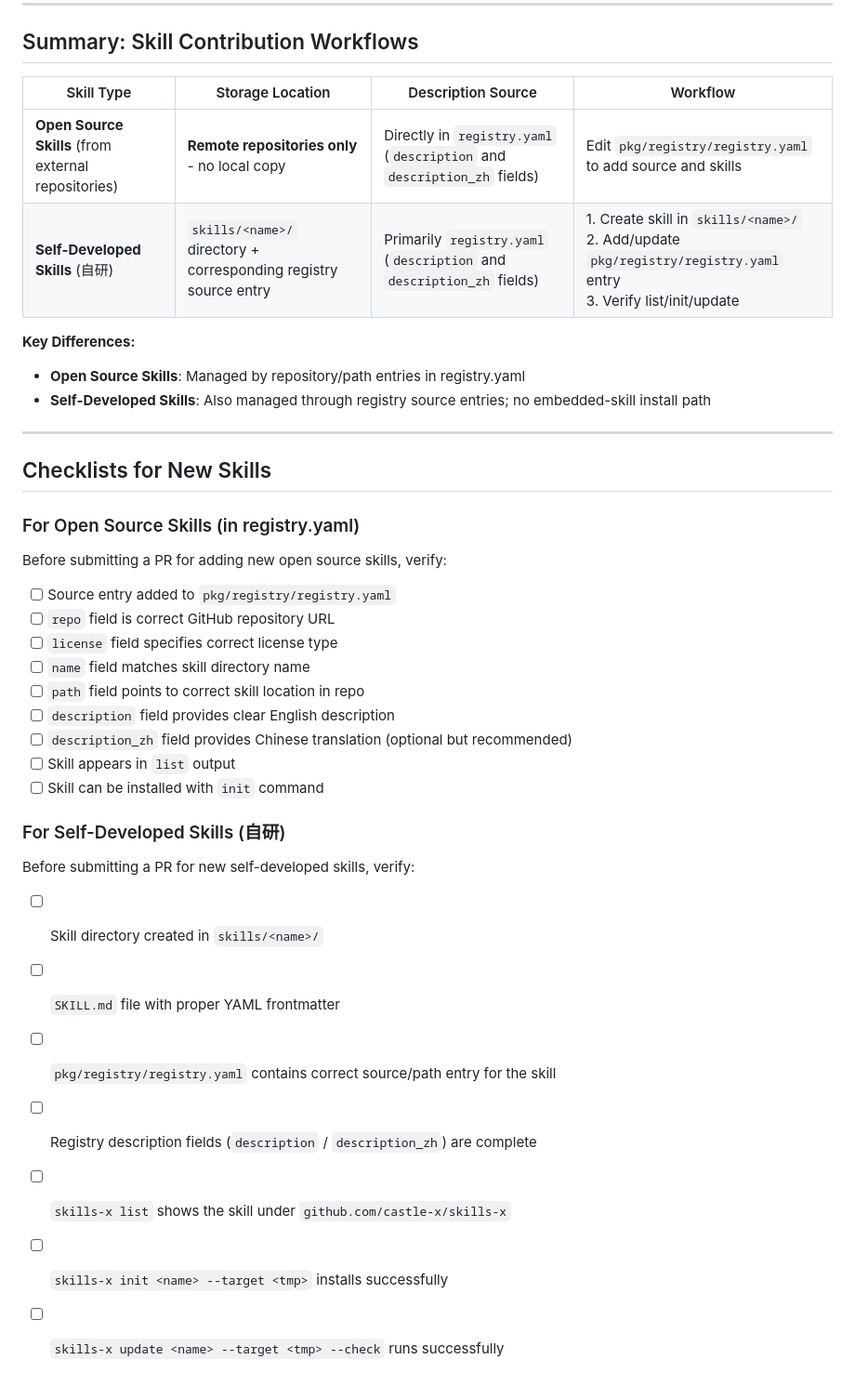
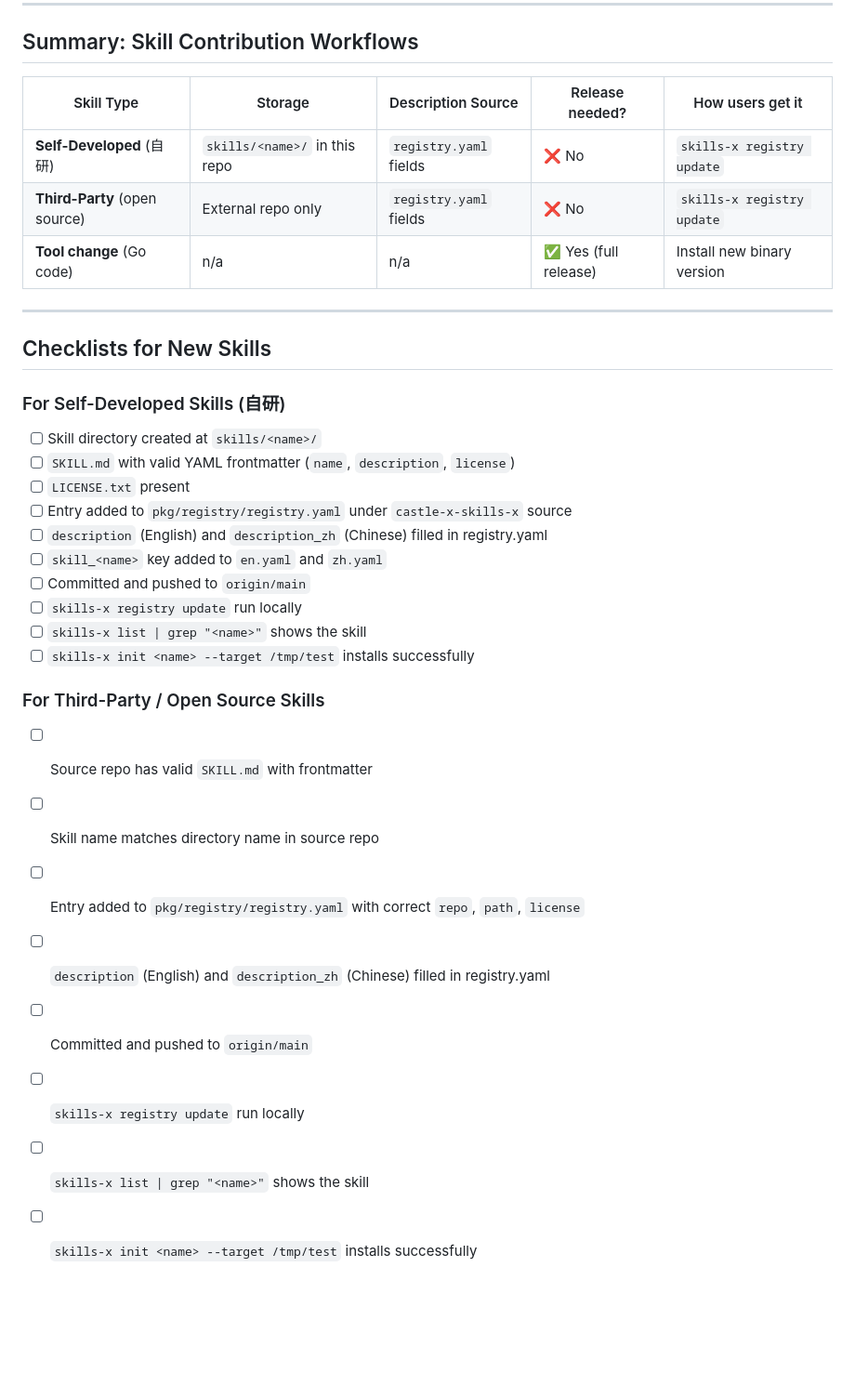
Before and after one commit to castle-x/skills-x, a Markdown page: skills/skills-x/SKILL.md, the part around one of its changes. Shown at 93% size. Drawn GitHub-style; blank space fills up the shorter version.

```diff
--- a/skills/skills-x/SKILL.md
+++ b/skills/skills-x/SKILL.md
@@ -598,41 +639,36 @@ cd npm && npm publish --access public
 
 ## Summary: Skill Contribution Workflows
 
-| Skill Type | Storage Location | Description Source | Workflow |
-|------------|------------------|--------------------|----------|
-| **Open Source Skills** (from external repositories) | **Remote repositories only** - no local copy | Directly in `registry.yaml` (`description` and `description_zh` fields) | Edit `pkg/registry/registry.yaml` to add source and skills |
-| **Self-Developed Skills** (自研) | `skills/<name>/` directory + corresponding registry source entry | Primarily `registry.yaml` (`description` and `description_zh` fields) | 1. Create skill in `skills/<name>/`<br>2. Add/update `pkg/registry/registry.yaml` entry<br>3. Verify list/init/update |
-
-**Key Differences:**
-- **Open Source Skills**: Managed by repository/path entries in registry.yaml
-- **Self-Developed Skills**: Also managed through registry source entries; no embedded-skill install path
+| Skill Type | Storage | Description Source | Release needed? | How users get it |
+|------------|---------|-------------------|-----------------|-----------------|
+| **Self-Developed** (自研) | `skills/<name>/` in this repo | `registry.yaml` fields | ❌ No | `skills-x registry update` |
+| **Third-Party** (open source) | External repo only | `registry.yaml` fields | ❌ No | `skills-x registry update` |
+| **Tool change** (Go code) | n/a | n/a | ✅ Yes (full release) | Install new binary version |
 
 ---
 
 ## Checklists for New Skills
 
-### For Open Source Skills (in registry.yaml)
-
-Before submitting a PR for adding new open source skills, verify:
-
-- [ ] Source entry added to `pkg/registry/registry.yaml`
-- [ ] `repo` field is correct GitHub repository URL
-- [ ] `license` field specifies correct license type
-- [ ] `name` field matches skill directory name
-- [ ] `path` field points to correct skill location in repo
-- [ ] `description` field provides clear English description
-- [ ] `description_zh` field provides Chinese translation (optional but recommended)
-- [ ] Skill appears in `list` output
-- [ ] Skill can be installed with `init` command
-
 ### For Self-Developed Skills (自研)
 
-Before submitting a PR for new self-developed skills, verify:
+- [ ] Skill directory created at `skills/<name>/`
+- [ ] `SKILL.md` with valid YAML frontmatter (`name`, `description`, `license`)
+- [ ] `LICENSE.txt` present
+- [ ] Entry added to `pkg/registry/registry.yaml` under `castle-x-skills-x` source
+- [ ] `description` (English) and `description_zh` (Chinese) filled in registry.yaml
+- [ ] `skill_<name>` key added to `en.yaml` and `zh.yaml`
+- [ ] Committed and pushed to `origin/main`
+- [ ] `skills-x registry update` run locally
+- [ ] `skills-x list | grep "<name>"` shows the skill
+- [ ] `skills-x init <name> --target /tmp/test` installs successfully
 
-- [ ] Skill directory created in `skills/<name>/`
-- [ ] `SKILL.md` file with proper YAML frontmatter
-- [ ] `pkg/registry/registry.yaml` contains correct source/path entry for the skill
-- [ ] Registry description fields (`description` / `description_zh`) are complete
-- [ ] `skills-x list` shows the skill under `github.com/castle-x/skills-x`
-- [ ] `skills-x init <name> --target <tmp>` installs successfully
-- [ ] `skills-x update <name> --target <tmp> --check` runs successfully
+### For Third-Party / Open Source Skills
+
+- [ ] Source repo has valid `SKILL.md` with frontmatter
+- [ ] Skill name matches directory name in source repo
+- [ ] Entry added to `pkg/registry/registry.yaml` with correct `repo`, `path`, `license`
+- [ ] `description` (English) and `description_zh` (Chinese) filled in registry.yaml
+- [ ] Committed and pushed to `origin/main`
+- [ ] `skills-x registry update` run locally
+- [ ] `skills-x list | grep "<name>"` shows the skill
+- [ ] `skills-x init <name> --target /tmp/test` installs successfully
```
Also changed, not shown: other parts of skills/skills-x/SKILL.md (+179 -138 lines).
